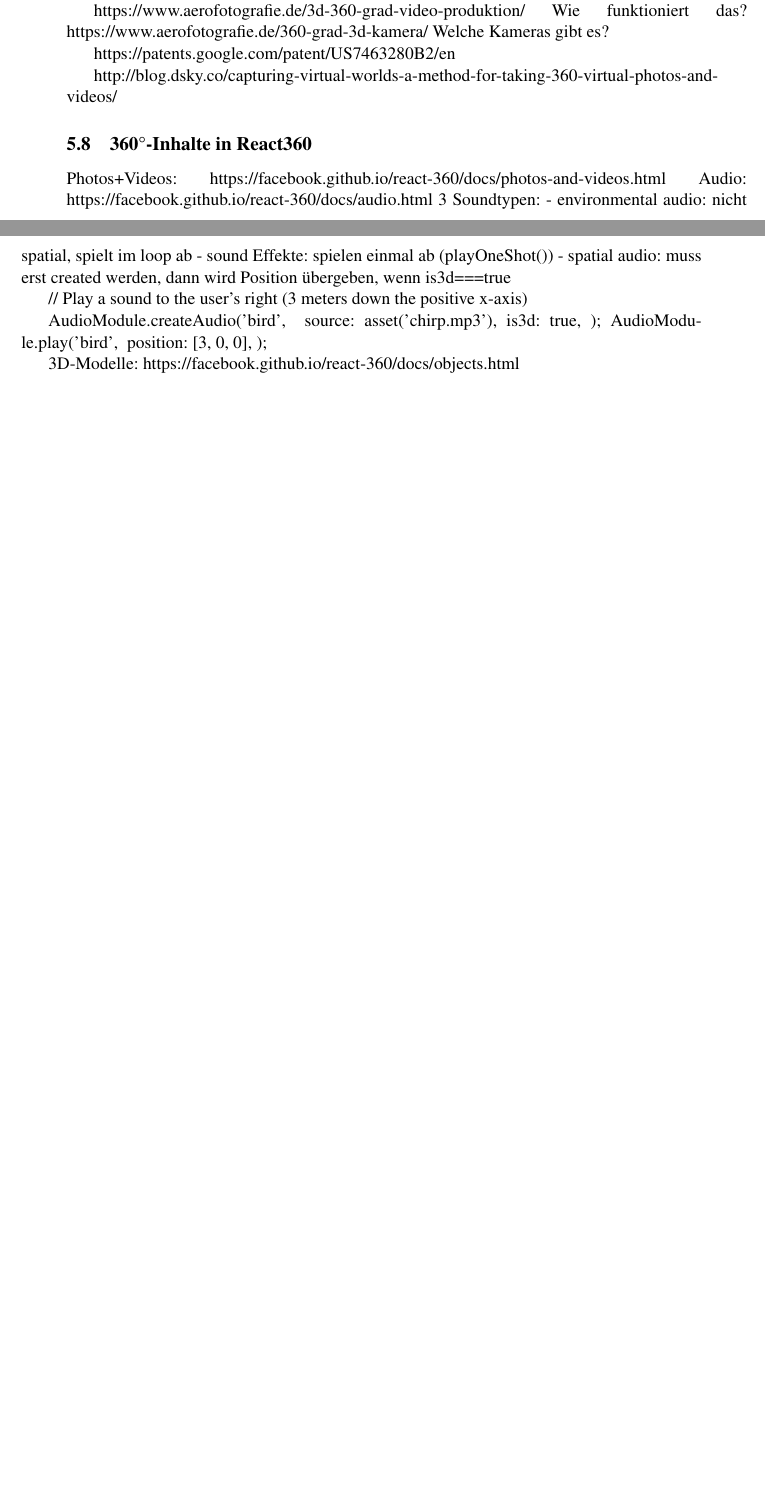
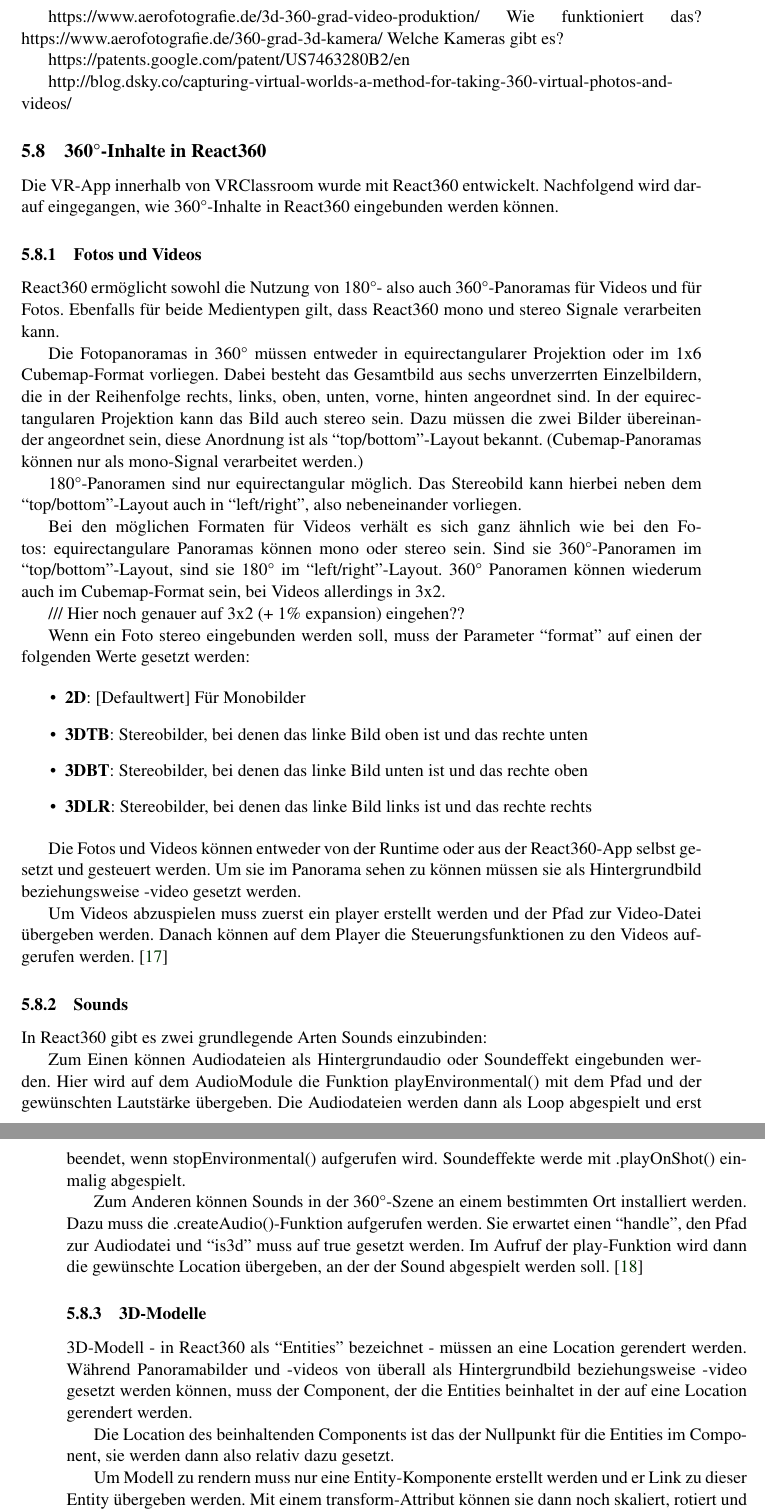
Before and after one commit to vronifuchsberger/VRClassroom, a LaTeX thesis (thesis/thesis.tex): two parts of pages 24 and 25 of 51 before the commit and two parts of pages 25 and 26 of 52 after it, joined at a grey line, cut so that both start at the same text, the shorter picture padded with empty space. Compiled offline with pdfLaTeX; the source files are stored in an older character set and shown here as Unicode.

Commit message:
thesis: Inhalte in React360

```diff
--- a/thesis/thesis.tex
+++ b/thesis/thesis.tex
@@ -641,7 +646,16 @@
 Paper: Def von spatial Audio
 
 \subsubsection{Quellen für Spatial Audio-Dateien}
+
+
 \subsubsection{Erstellung und Bearbeitung von Spatial Audio}
+Hier muss wieder zwischen den verschiedenen Typen von Sounds Unterschieden werden, die spatial Audio erzeugen:
+
+Werden in einer VR-Anwendung Geräusche nur an einem bestimmten Ort in der Szene platziert handelt es sich in der Regel um Mono-, manchmal Stereo-Audiodateien, diese können in allen Audio-Bearbeitungsprogrammen bearbeitet und mit allen Audiorecordern erstellt werden.
+
+- Ambisonic
+- Object-based spatial audio (Dolby Atmos)
+
 \subsection{Virtual Reality Spiele und Anwendungen}
 Die Kombination aus den vorigen Inhalten ergibt VR-Anwendungen und Spiele. Inzwischen ist die Auswahl an verschiedenen Anwendungen extrem gewachsen und tut das auch weiterhin. Allerdings ist der hier nach wie vor der allergrößte Anteil an VR-Programmen Spiele.
 
@@ -673,7 +687,7 @@
 Die zweite Möglichkeit ist die Nutzung von Tools wie zum Beispiel InstaVR oder Vizor360. Mit diesen Programmen können auch Personen, die keinerlei Programmierkenntnisse haben einfache 360°-Anwendungen erstellen. Dazu werden einfach 360°-Fotos oder -Videos hochgeladen, mit dem Tool zu einer Tour verbunden und schon ist eine einfach Anwendung fertig. So könnte zum Beispiel eine kleine Tour über den Campus einer Uni erstellt werden, sodass mögliche zukünftige Studierende besser erfahren können, wie der Campus aussieht. \cite{Vizor2019} \cite{InstaVRInc}
 Außerdem können auch noch Textelemente eingefügt werden, um zum Beispiel auf einem Foto zu markieren, welche Gebäude zu sehen sind, um dem Betrachter noch etwas mehr Kontext zu geben.
 
-\subsection{360°-Inhalte in 3D}
+\subsection{3D 360°}
 https://www.spiedigitallibrary.org/journals/Journal-of-Electronic-Imaging/volume-22/issue-3/030902/Acquisition-of-omnidirectional-stereoscopic-images-and-videos-of-dynamic-scenes/10.1117/1.JEI.22.3.030902.full?SSO=1
 
 https://www.youtube.com/watch?v=0OKBjkhdnOc
@@ -692,25 +706,48 @@
 http://blog.dsky.co/capturing-virtual-worlds-a-method-for-taking-360-virtual-photos-and-videos/
 
 \subsection{360°-Inhalte in React360}
-Photos+Videos: https://facebook.github.io/react-360/docs/photos-and-videos.html
-Audio: https://facebook.github.io/react-360/docs/audio.html
-	3 Soundtypen:
-		- environmental audio: nicht spatial, spielt im loop ab
-		- sound Effekte: spielen einmal ab (playOneShot())
-		- spatial audio: muss erst created werden, dann wird Position übergeben, wenn is3d===true
+Die VR-App innerhalb von VRClassroom wurde mit React360 entwickelt. Nachfolgend wird darauf eingegangen, wie 360°-Inhalte in React360 eingebunden werden können.
 
-		// Play a sound to the user's right (3 meters down the positive x-axis)
+\subsubsection{Fotos und Videos}
+React360 ermöglicht sowohl die Nutzung von 180°- also auch 360°-Panoramas für Videos und für Fotos. Ebenfalls für beide Medientypen gilt, dass React360 mono und stereo Signale verarbeiten kann.
 
-AudioModule.createAudio('bird', {
-  source: asset('chirp.mp3'),
-  is3d: true,
-});
-AudioModule.play('bird', {
-  position: [3, 0, 0],
-});
+Die Fotopanoramas in 360° müssen entweder in equirectangularer Projektion oder im 1x6 Cubemap-Format vorliegen. Dabei besteht das Gesamtbild aus sechs unverzerrten Einzelbildern, die in der Reihenfolge rechts, links, oben, unten, vorne, hinten angeordnet sind.
+In der equirectangularen Projektion kann das Bild auch stereo sein. Dazu müssen die zwei Bilder übereinander angeordnet sein, diese Anordnung ist als ``top/bottom''-Layout bekannt. (Cubemap-Panoramas können nur als mono-Signal verarbeitet werden.)
 
-3D-Modelle: https://facebook.github.io/react-360/docs/objects.html
+180°-Panoramen sind nur equirectangular möglich. Das Stereobild kann hierbei neben dem ``top/bottom''-Layout auch in ``left/right'', also nebeneinander vorliegen.
 
+Bei den möglichen Formaten für Videos verhält es sich ganz ähnlich wie bei den Fotos: equirectangulare Panoramas können mono oder stereo sein. Sind sie 360°-Panoramen im ``top/bottom''-Layout, sind sie 180° im ``left/right''-Layout. 360° Panoramen können wiederum auch im Cubemap-Format sein, bei Videos allerdings in 3x2.
+
+/// Hier noch genauer auf 3x2 (+ 1\% expansion) eingehen??
+
+Wenn ein Foto stereo eingebunden werden soll, muss der Parameter ``format'' auf einen der folgenden Werte gesetzt werden:
+
+\begin{itemize}
+\item \textbf{2D}: [Defaultwert] Für Monobilder
+\item \textbf{3DTB}: Stereobilder, bei denen das linke Bild oben ist und das rechte unten
+\item \textbf{3DBT}: Stereobilder, bei denen das linke Bild unten ist und das rechte oben
+\item \textbf{3DLR}: Stereobilder, bei denen das linke Bild links ist und das rechte rechts
+\end{itemize}
+
+Die Fotos und Videos können entweder von der Runtime oder aus der React360-App selbst gesetzt und gesteuert werden. Um sie im Panorama sehen zu können müssen sie als Hintergrundbild beziehungsweise -video gesetzt werden.
+
+Um Videos abzuspielen muss zuerst ein player erstellt werden und der Pfad zur Video-Datei übergeben werden. Danach können auf dem Player die Steuerungsfunktionen zu den Videos aufgerufen werden. \cite{React360video}
+
+\subsubsection{Sounds}
+In React360 gibt es zwei grundlegende Arten Sounds einzubinden:
+
+Zum Einen können Audiodateien als Hintergrundaudio oder Soundeffekt eingebunden werden. Hier wird auf dem AudioModule die Funktion playEnvironmental() mit dem Pfad und der gewünschten Lautstärke übergeben. Die Audiodateien werden dann als Loop abgespielt und erst beendet, wenn stopEnvironmental() aufgerufen wird. Soundeffekte werde mit .playOnShot() einmalig abgespielt.
+
+Zum Anderen können Sounds in der 360°-Szene an einem bestimmten Ort installiert werden. Dazu muss die .createAudio()-Funktion aufgerufen werden. Sie erwartet einen ``handle'', den Pfad zur Audiodatei und ``is3d'' muss auf true gesetzt werden. Im Aufruf der play-Funktion wird dann die gewünschte Location übergeben, an der der Sound abgespielt werden soll. \cite{React360audio}
+
+\subsubsection{3D-Modelle}
+3D-Modell - in React360 als ``Entities'' bezeichnet - müssen an eine Location gerendert werden. Während Panoramabilder und -videos von überall als Hintergrundbild beziehungsweise -video gesetzt werden können, muss der Component, der die Entities beinhaltet in der auf eine Location gerendert werden.
+
+Die Location des beinhaltenden Components ist das der Nullpunkt für die Entities im Component, sie werden dann also relativ dazu gesetzt.
+
+Um Modell zu rendern muss nur eine Entity-Komponente erstellt werden und er Link zu dieser Entity übergeben werden. Mit einem transform-Attribut können sie dann noch skaliert, rotiert und verschoben werden.
+
+3D-Modelle können als gltf2-Dateien (Dateiendung .gltf oder .glb) oder als OBJ-Dateien vorliegen. Bei OBJ-Modellen muss auch noch die zugehörige MTL-Datei übergeben werden, die die Materialdefinitionen enthält. \cite{React360models}
 
 %\_____________________________________________________________________
 
```
Also changed, not shown: thesis/literature.bib (+33 -11 lines), thesis/thesis.bbl, thesis/thesis.tex (19 more changed lines), 5 other files.
